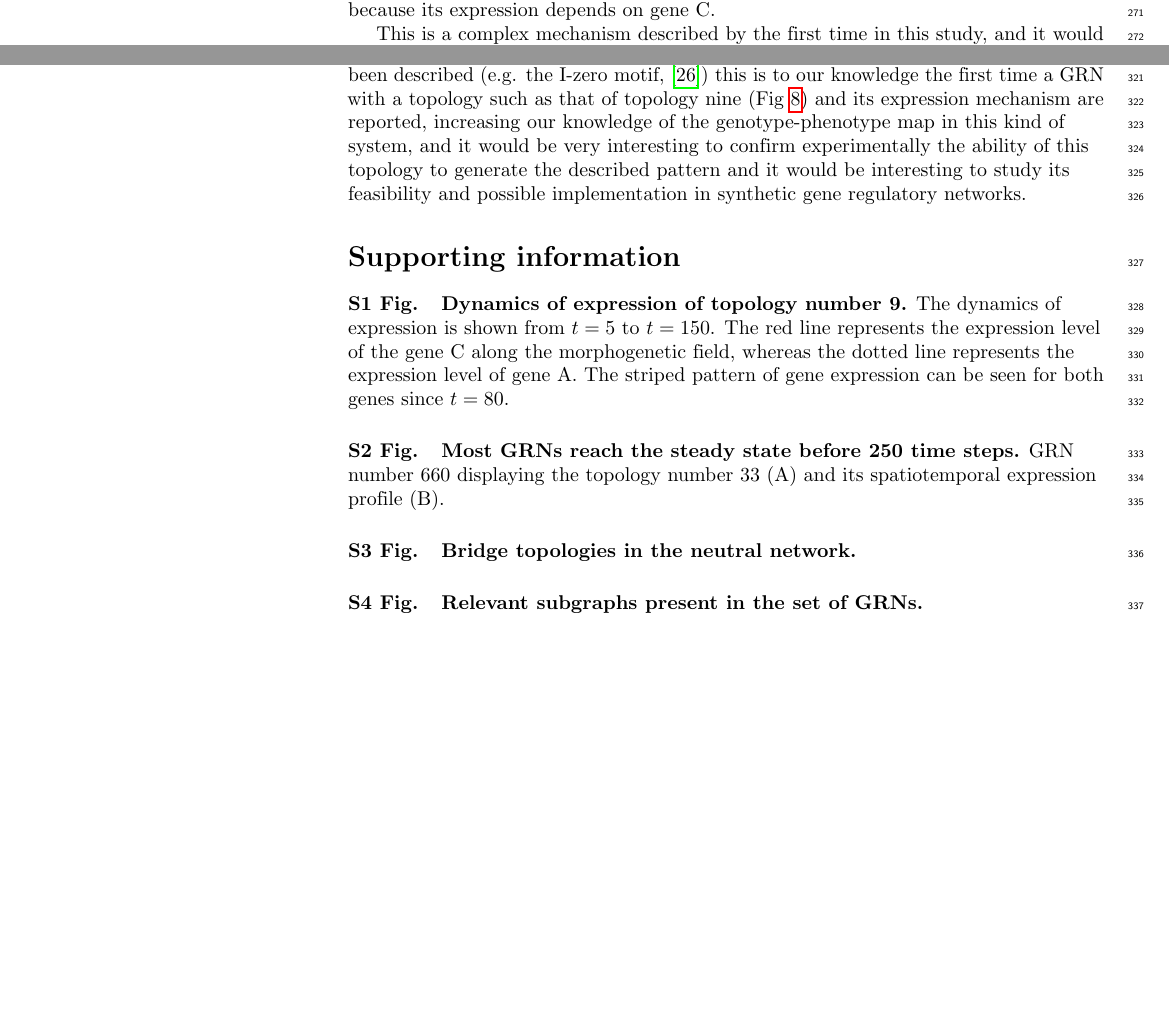
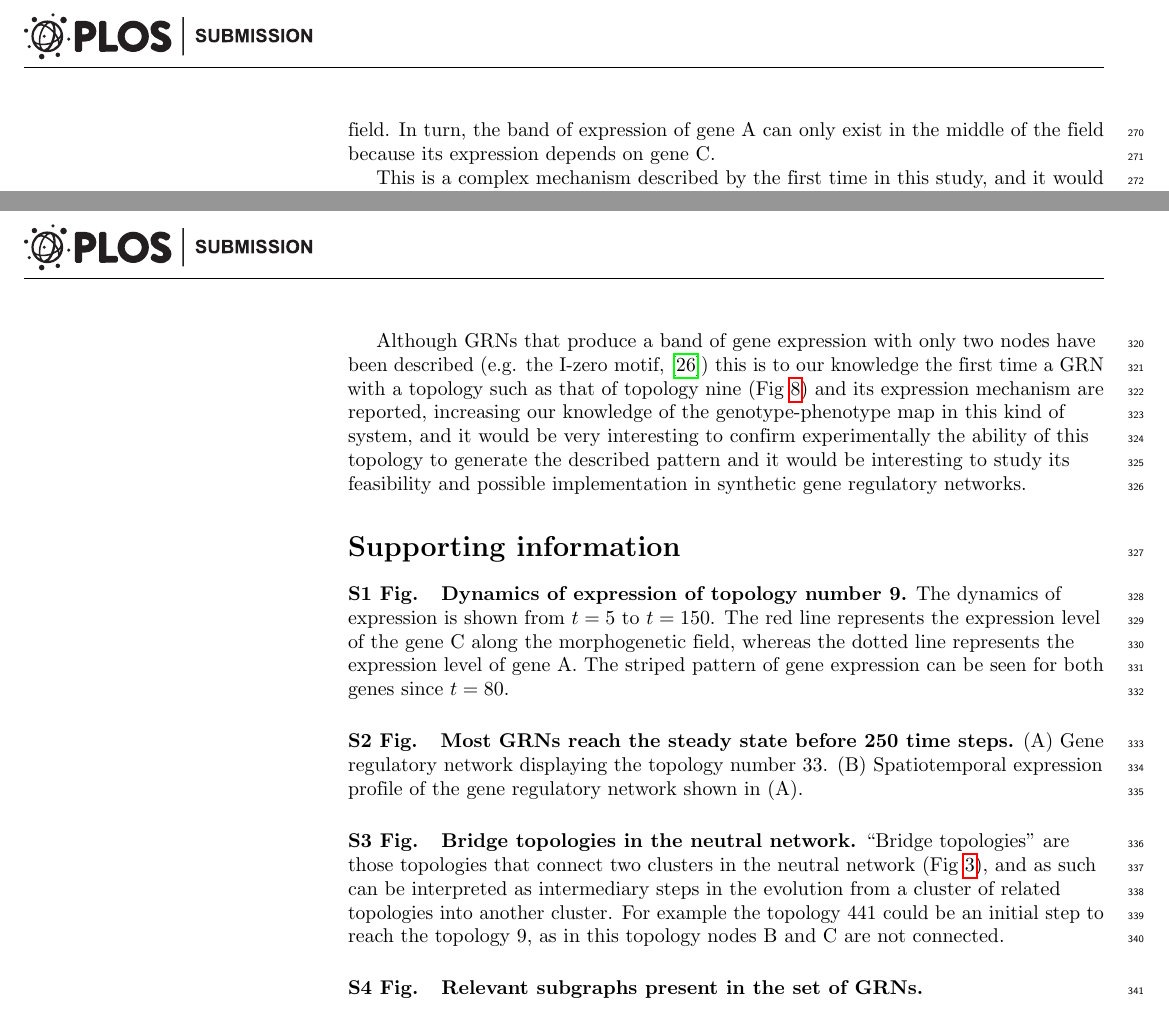
Before and after one commit to Nesper94/gene-regulatory-networks, a LaTeX thesis (docs/manuscript/PLOS-MSc-Thesis.tex): two parts of pages 9 and 10 of 19 before the commit and two parts of pages 9 and 10 of 20 after it, joined at a grey line, cut at the place of the change, the shorter picture padded with empty space. Compiled offline with pdfLaTeX.

Commit message:
Add description of figure S3

```diff
--- a/docs/manuscript/PLOS-MSc-Thesis.tex
+++ b/docs/manuscript/PLOS-MSc-Thesis.tex
@@ -981,12 +981,17 @@ striped pattern of gene expression can be seen for both genes since $t = 80$.
 \paragraph*{S2 Fig.}
 \label{S2_Fig}
 {\bf Most GRNs reach the steady state before 250 time steps.}
-GRN number 660 displaying the topology number 33 (A) and its spatiotemporal
-expression profile (B).
+(A) Gene regulatory network displaying the topology number 33. (B) Spatiotemporal
+expression profile of the gene regulatory network shown in (A).
 
 \paragraph*{S3 Fig.}
 \label{S3_Fig}
 {\bf Bridge topologies in the neutral network.}
+``Bridge topologies'' are those topologies that connect two clusters in the neutral
+network (Fig~\ref{fig:neutral-network}), and as such can be interpreted as
+intermediary steps in the evolution from a cluster of related topologies into
+another cluster. For example the topology 441 could be an initial step to reach the
+topology 9, as in this topology nodes B and C are not connected.
 
 \paragraph*{S4 Fig.}
 \label{S4_Fig}
```
